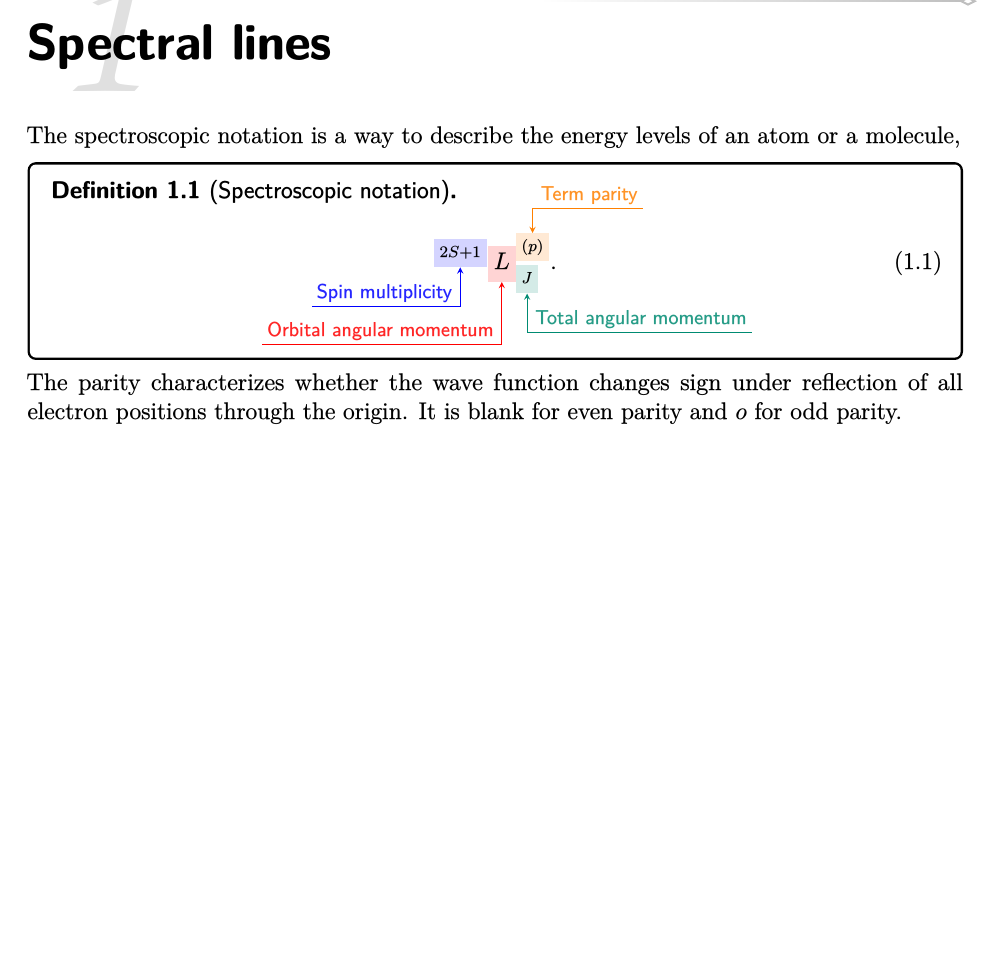
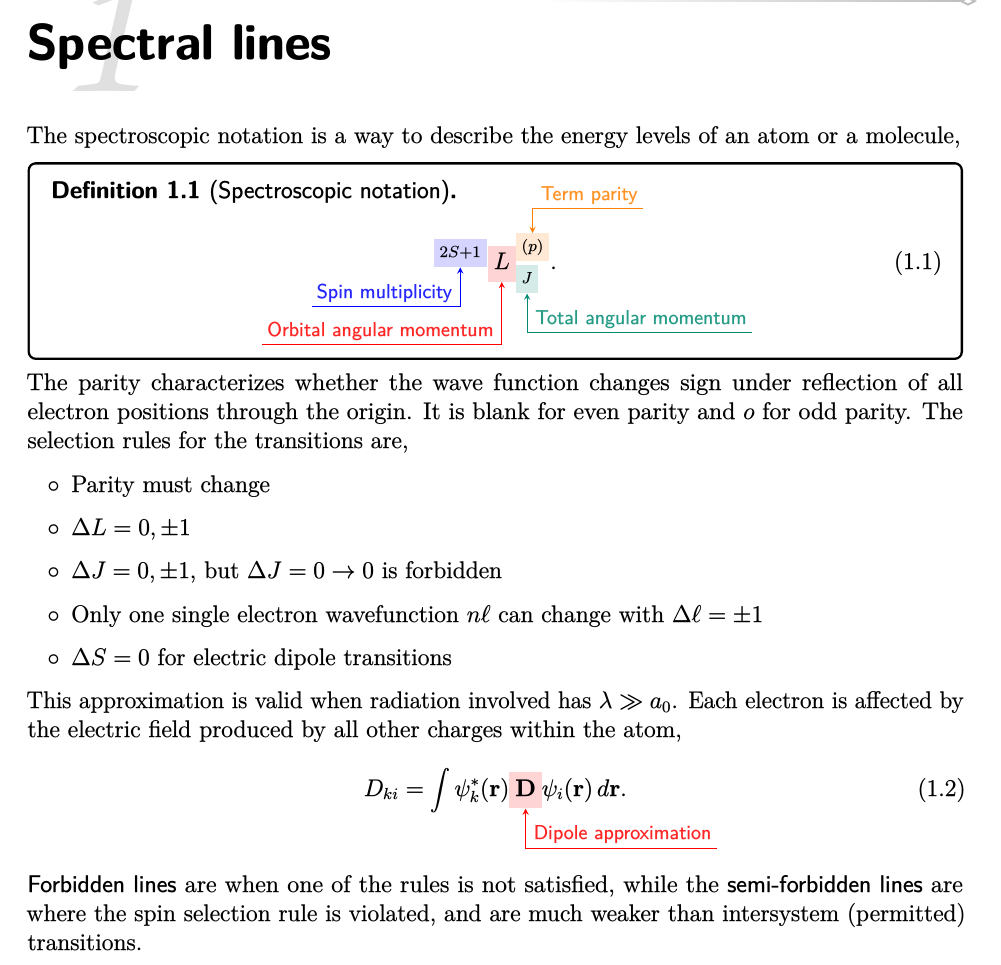
Before and after one commit to fran2402/Notes, a LaTeX document (Interstellar Medium/ism_notes.tex, which reads Interstellar Medium/chapters/Spectrum.tex): part of page 6 of 6, cut so that both start at the same text, the shorter picture padded with empty space. The pictures show the PDF file Interstellar Medium/ism_notes.pdf that the author committed with the source.

Commit message:
vault backup: 2025-02-06 11:49:05

```diff
--- a/Interstellar Medium/chapters/Spectrum.tex
+++ b/Interstellar Medium/chapters/Spectrum.tex
@@ -9,4 +9,20 @@ The spectroscopic notation is a way to describe the energy levels of an atom or
 \annotate[yshift=-0.5em]{below, right}{J}{Total angular momentum}
 \annotate[yshift=1em]{above, right}{p}{Term parity}
 \end{definition}
-The parity characterizes whether the wave function changes sign under reflection of all electron positions through the origin. It is blank for even parity and $o$ for odd parity.
+The parity characterizes whether the wave function changes sign under reflection of all electron positions through the origin. It is blank for even parity and $o$ for odd parity. The selection rules for the transitions are,
+\begin{itemize}
+  \item Parity must change
+  \item $\Delta L = 0, \pm 1$
+  \item $\Delta J = 0, \pm 1$, but $\Delta J = 0\rightarrow 0$ is forbidden
+  \item Only one single electron wavefunction $n\ell$ can change with $\Delta\ell = \pm 1$
+  \item $\Delta S = 0$ for electric dipole transitions
+\end{itemize}
+This approximation is valid when radiation involved has $\lambda\gg a_0$.
+Each electron is affected by the electric field produced by all other charges within the atom,
+\begin{equation}
+  D_{ki} = \int \psi^*_k(\mathbf{r})\eqnmarkbox[red]{dipole}{\mathbf{D}}\psi_i(\mathbf{r})\,d\mathbf{r}.
+\end{equation}
+\annotate[yshift=-0.5em]{below, right}{dipole}{Dipole approximation}\\
+
+\vspace{-5mm}
+\textsf{Forbidden lines} are when one of the rules is not satisfied, while the \textsf{semi-forbidden lines} are where the spin selection rule is violated, and are much weaker than intersystem (permitted) transitions.
```
Also changed, not shown: Interstellar Medium/ism_notes.pdf.
